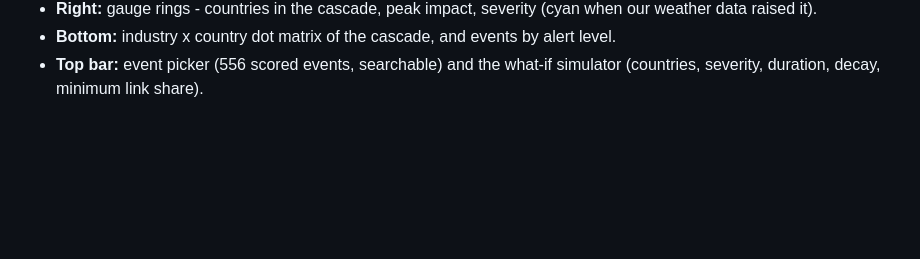
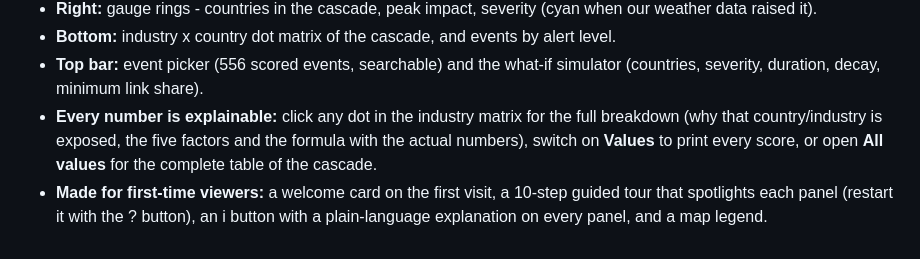
Before and after one commit to Abhxym/supplychain-x, a Markdown page: docs/graph-and-impact.md, the part around the change. Drawn GitHub-style; blank space fills up the shorter version.

Commit message:
Mention the breakdowns and the tour in the docs

```diff
--- a/docs/graph-and-impact.md
+++ b/docs/graph-and-impact.md
@@ -87,3 +87,9 @@ variants (severity only / + exposure / + centrality) against historical cases.
 - **Bottom:** industry x country dot matrix of the cascade, and events by alert level.
 - **Top bar:** event picker (556 scored events, searchable) and the what-if simulator (countries, severity,
   duration, decay, minimum link share).
+- **Every number is explainable:** click any dot in the industry matrix for the full breakdown (why that
+  country/industry is exposed, the five factors and the formula with the actual numbers), switch on
+  **Values** to print every score, or open **All values** for the complete table of the cascade.
+- **Made for first-time viewers:** a welcome card on the first visit, a 10-step guided tour that spotlights
+  each panel (restart it with the ? button), an i button with a plain-language explanation on every panel,
+  and a map legend.
```
